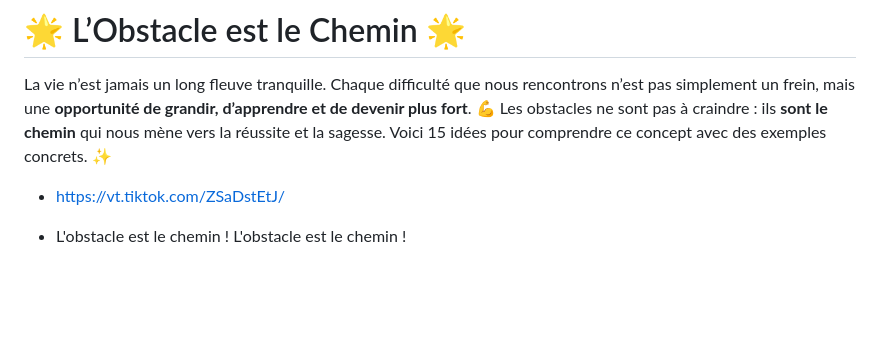
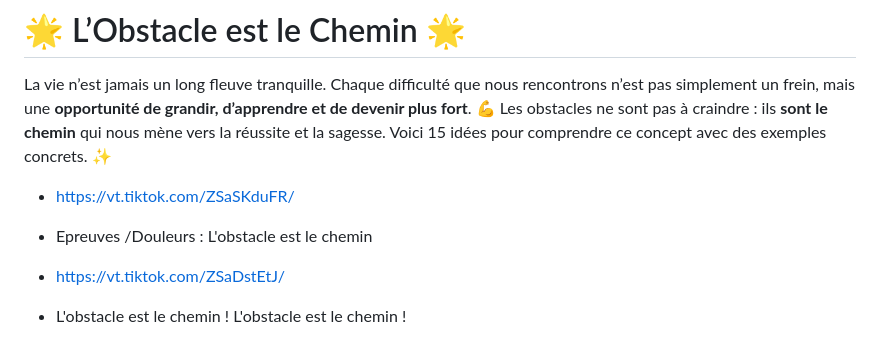
Before and after one commit to sanogotech/EchouerAPlanifier_PlaniezEchec, a Markdown page: ObstacleEstChemin/README.md, the part around the change. GitHub-like rendering; blank space fills up the shorter version.

```diff
--- a/ObstacleEstChemin/README.md
+++ b/ObstacleEstChemin/README.md
@@ -3,6 +3,10 @@
 # 🌟 L’Obstacle est le Chemin 🌟
 
 La vie n’est jamais un long fleuve tranquille. Chaque difficulté que nous rencontrons n’est pas simplement un frein, mais une **opportunité de grandir, d’apprendre et de devenir plus fort**. 💪 Les obstacles ne sont pas à craindre : ils **sont le chemin** qui nous mène vers la réussite et la sagesse. Voici 15 idées pour comprendre ce concept avec des exemples concrets. ✨
+
+
+- https://vt.tiktok.com/ZSaSKduFR/
+- Epreuves /Douleurs : L'obstacle est le chemin
 
 
 - https://vt.tiktok.com/ZSaDstEtJ/
```
